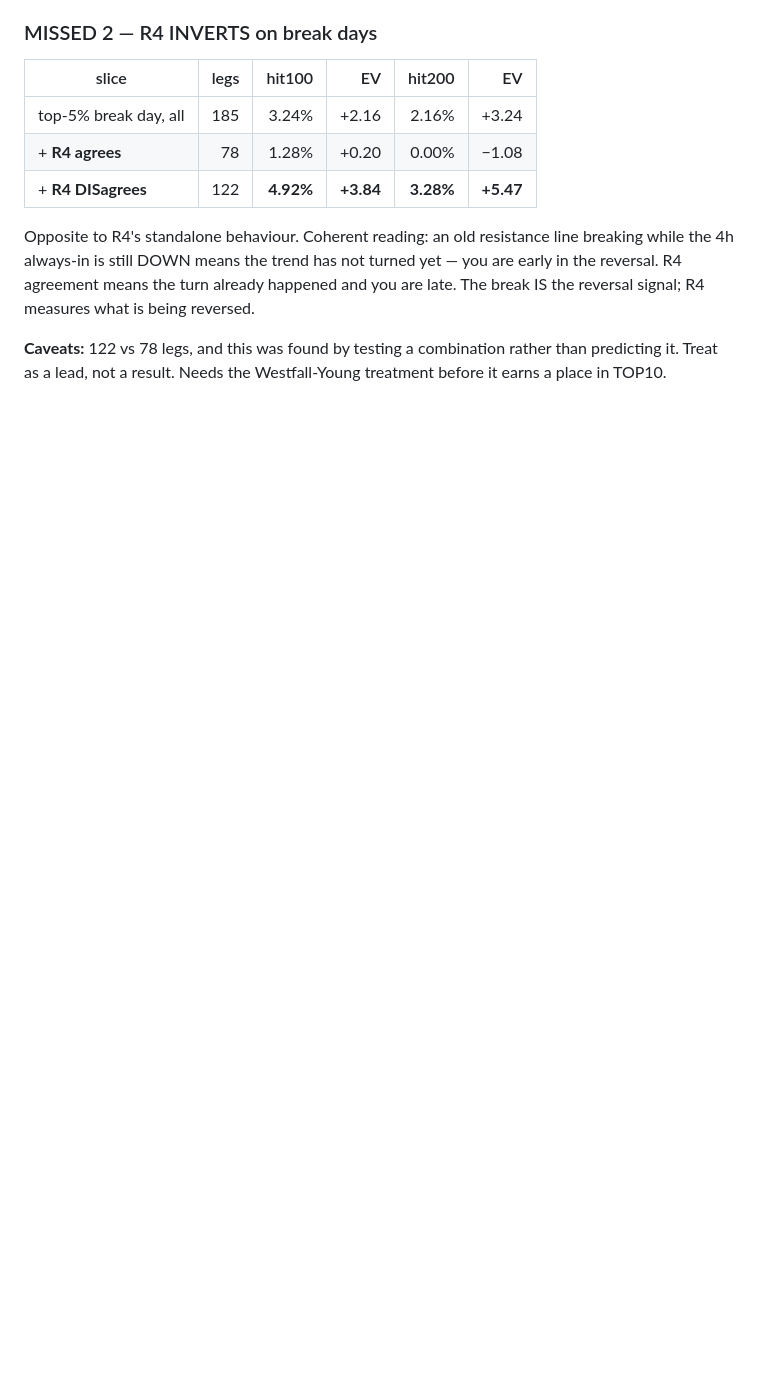
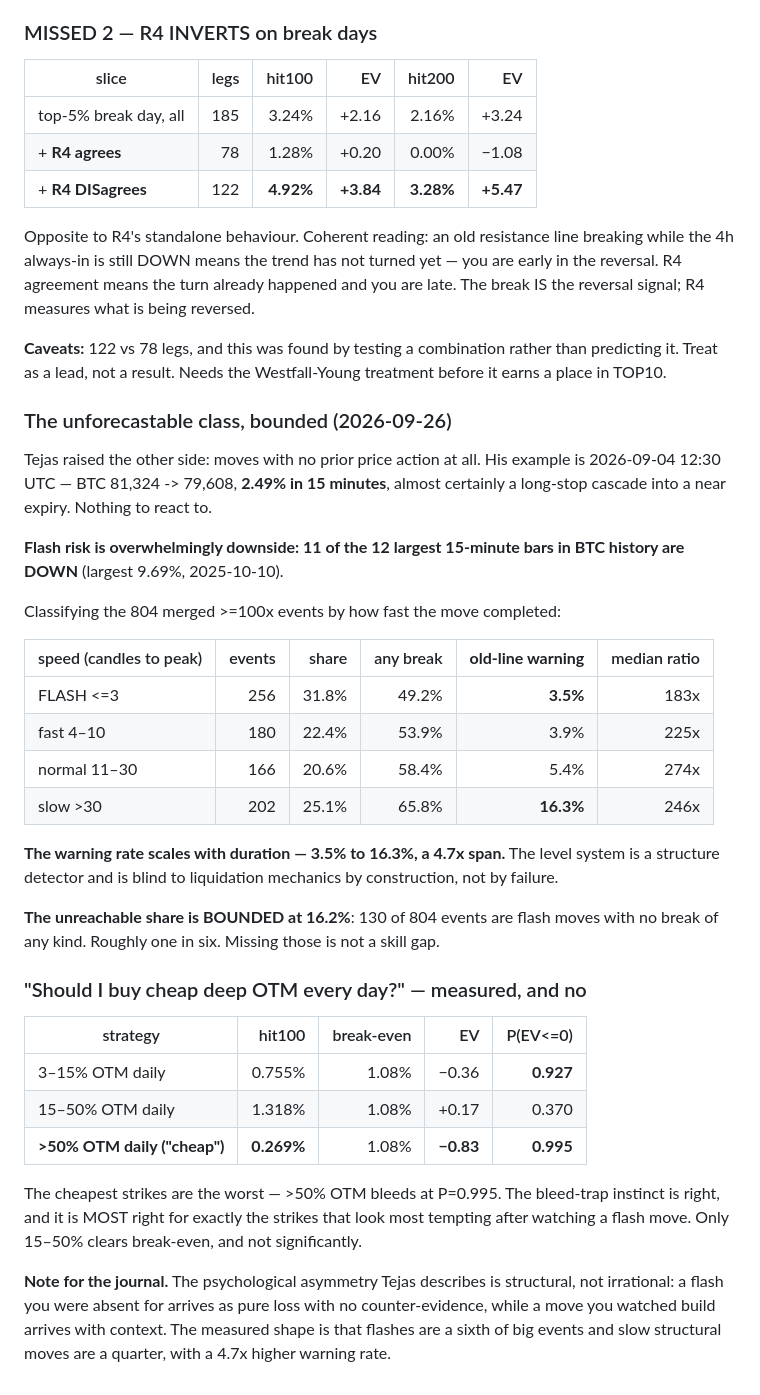
Before and after one commit to tejasd90/de_signals_on_fly, a Markdown page: docs/ML/CONTEXT_PLAN.md, the part around the change. Rendered like a GitHub page; blank space fills up the shorter version.

Commit message:
Bound the unforecastable class: 16.2% of big moves are flash with no warning
Tejas raised the events with no prior price action -- his example is 2026-09-04
12:30 UTC, BTC 81,324 -> 79,608, 2.49% in 15 minutes, a stop cascade into a near
expiry. 11 of the 12 largest 15-minute bars in BTC history are DOWN.

Classifying 804 merged >=100x events by completion speed, the old-line warning
rate scales with duration: 3.5% for flash moves (<=3 candles) up to 16.3% for
slow ones (>30), a 4.7x span. The level system is a structure detector and is
blind to liquidation mechanics by construction.

The unreachable share is bounded: 130 of 804 events (16.2%) are flash moves with
no break of any kind. One in six, not most.

And the "buy cheap deep OTM every day" temptation is measured and negative:
>50% OTM bleeds at EV -0.83, P=0.995; 3-15% OTM at -0.36, P=0.927. Only the
15-50% band clears break-even and not significantly. The cheapest strikes -- the
ones that look most tempting after watching a flash -- are the worst.

Co-Authored-By: Claude Opus 5 <noreply@anthropic.com>

```diff
--- a/docs/ML/CONTEXT_PLAN.md
+++ b/docs/ML/CONTEXT_PLAN.md
@@ -2386,3 +2386,47 @@ reversed.
 **Caveats:** 122 vs 78 legs, and this was found by testing a combination rather
 than predicting it. Treat as a lead, not a result. Needs the Westfall-Young
 treatment before it earns a place in TOP10.
+
+### The unforecastable class, bounded (2026-09-26)
+
+Tejas raised the other side: moves with no prior price action at all. His example
+is 2026-09-04 12:30 UTC — BTC 81,324 -> 79,608, **2.49% in 15 minutes**, almost
+certainly a long-stop cascade into a near expiry. Nothing to react to.
+
+**Flash risk is overwhelmingly downside: 11 of the 12 largest 15-minute bars in
+BTC history are DOWN** (largest 9.69%, 2025-10-10).
+
+Classifying the 804 merged >=100x events by how fast the move completed:
+
+| speed (candles to peak) | events | share | any break | **old-line warning** | median ratio |
+|---|---:|---:|---:|---:|---:|
+| FLASH <=3 | 256 | 31.8% | 49.2% | **3.5%** | 183x |
+| fast 4–10 | 180 | 22.4% | 53.9% | 3.9% | 225x |
+| normal 11–30 | 166 | 20.6% | 58.4% | 5.4% | 274x |
+| slow >30 | 202 | 25.1% | 65.8% | **16.3%** | 246x |
+
+**The warning rate scales with duration — 3.5% to 16.3%, a 4.7x span.** The level
+system is a structure detector and is blind to liquidation mechanics by
+construction, not by failure.
+
+**The unreachable share is BOUNDED at 16.2%**: 130 of 804 events are flash moves
+with no break of any kind. Roughly one in six. Missing those is not a skill gap.
+
+### "Should I buy cheap deep OTM every day?" — measured, and no
+
+| strategy | hit100 | break-even | EV | P(EV<=0) |
+|---|---:|---:|---:|---:|
+| 3–15% OTM daily | 0.755% | 1.08% | −0.36 | **0.927** |
+| 15–50% OTM daily | 1.318% | 1.08% | +0.17 | 0.370 |
+| **>50% OTM daily ("cheap")** | **0.269%** | 1.08% | **−0.83** | **0.995** |
+
+The cheapest strikes are the worst — >50% OTM bleeds at P=0.995. The bleed-trap
+instinct is right, and it is MOST right for exactly the strikes that look most
+tempting after watching a flash move. Only 15–50% clears break-even, and not
+significantly.
+
+**Note for the journal.** The psychological asymmetry Tejas describes is
+structural, not irrational: a flash you were absent for arrives as pure loss with
+no counter-evidence, while a move you watched build arrives with context. The
+measured shape is that flashes are a sixth of big events and slow structural
+moves are a quarter, with a 4.7x higher warning rate.
```
